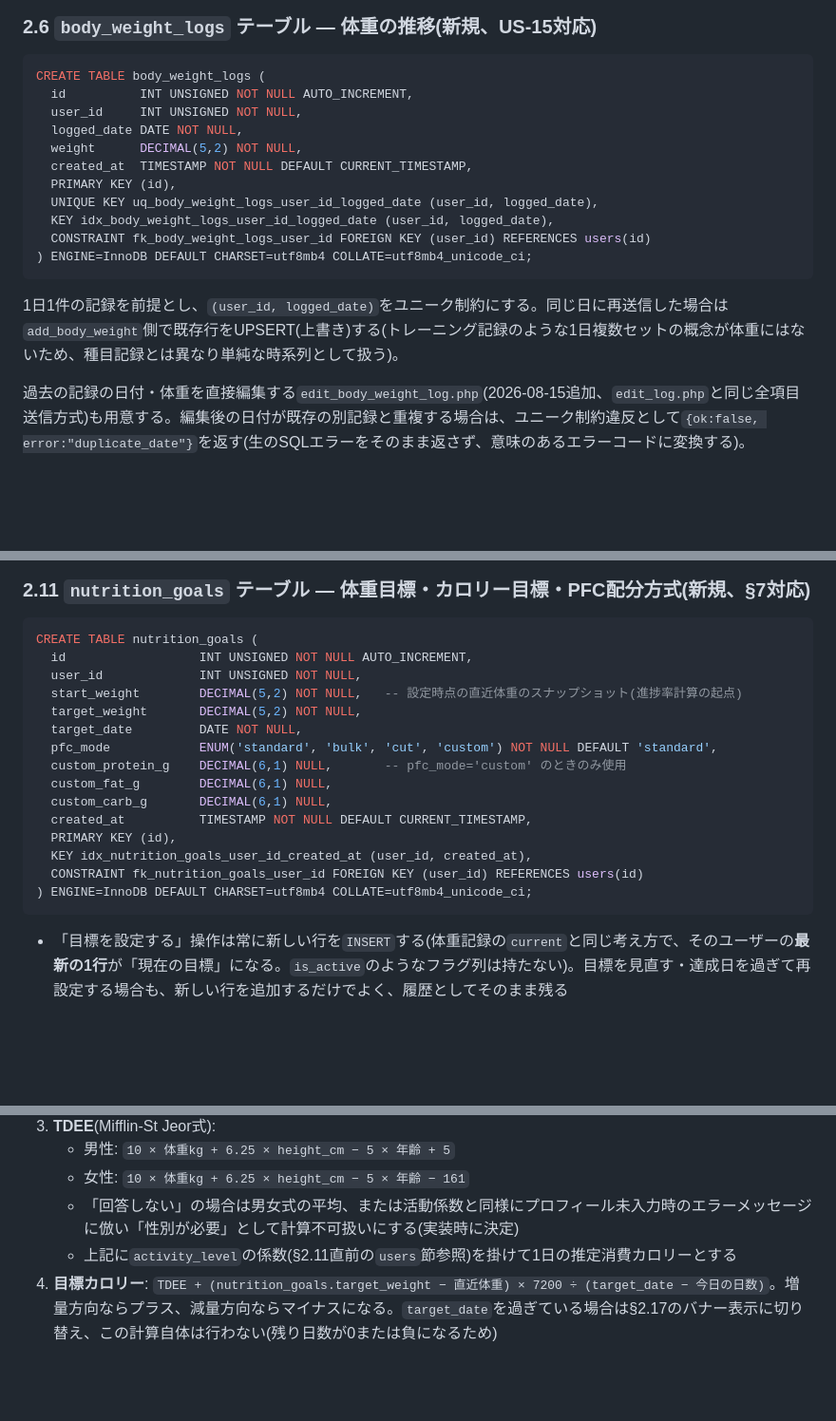
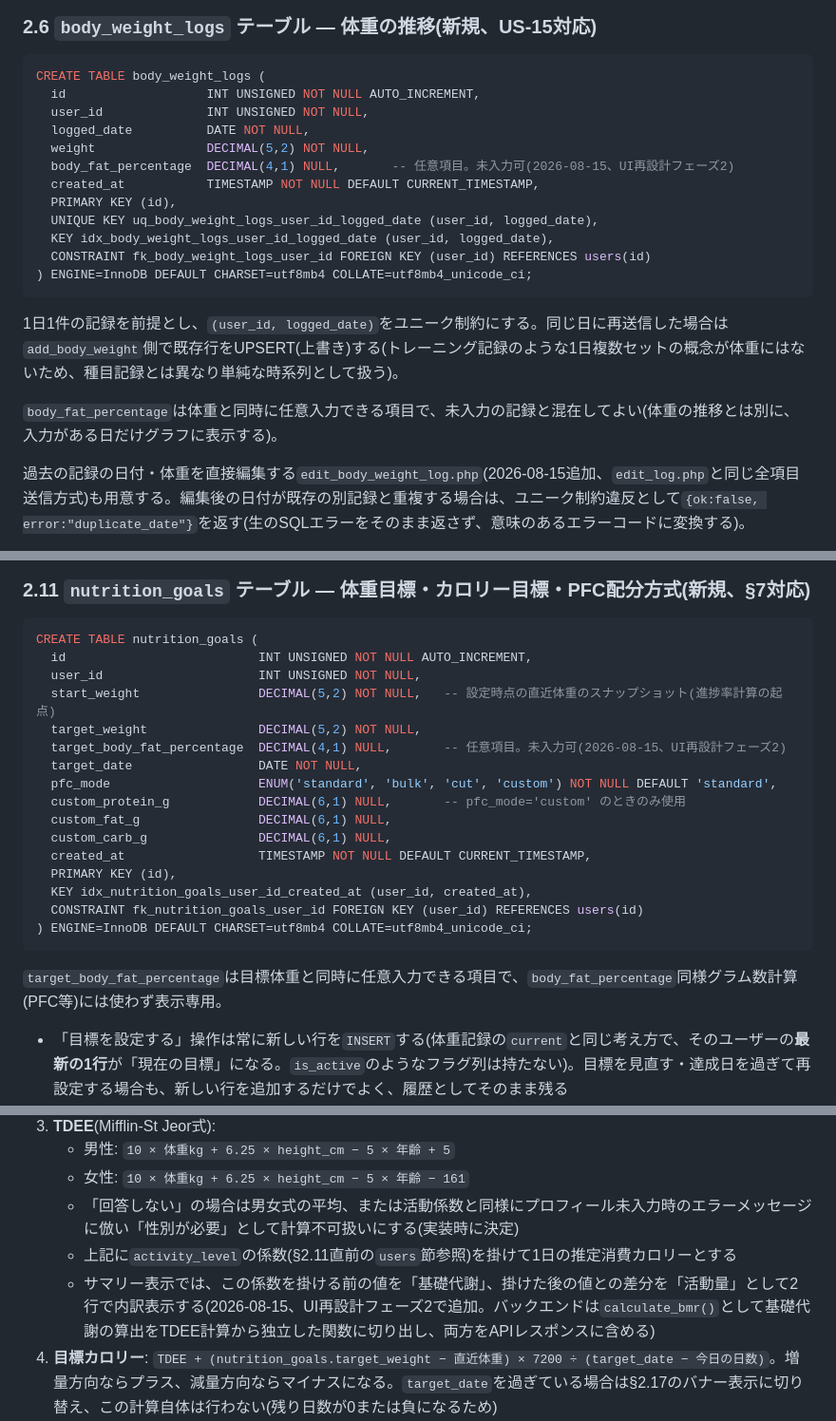
Before and after one commit to tamatyan1111/workout, a Markdown page: docs/design.md, 3 parts joined by grey strips. Shown at 95% size. GitHub-like rendering; blank space fills up the shorter version.

````diff
--- a/docs/design.md
+++ b/docs/design.md
@@ -188,11 +188,12 @@ CREATE TABLE logs (
 
 ```sql
 CREATE TABLE body_weight_logs (
-  id          INT UNSIGNED NOT NULL AUTO_INCREMENT,
-  user_id     INT UNSIGNED NOT NULL,
-  logged_date DATE NOT NULL,
-  weight      DECIMAL(5,2) NOT NULL,
-  created_at  TIMESTAMP NOT NULL DEFAULT CURRENT_TIMESTAMP,
+  id                   INT UNSIGNED NOT NULL AUTO_INCREMENT,
+  user_id              INT UNSIGNED NOT NULL,
+  logged_date          DATE NOT NULL,
+  weight               DECIMAL(5,2) NOT NULL,
+  body_fat_percentage  DECIMAL(4,1) NULL,       -- 任意項目。未入力可(2026-08-15、UI再設計フェーズ2)
+  created_at           TIMESTAMP NOT NULL DEFAULT CURRENT_TIMESTAMP,
   PRIMARY KEY (id),
   UNIQUE KEY uq_body_weight_logs_user_id_logged_date (user_id, logged_date),
   KEY idx_body_weight_logs_user_id_logged_date (user_id, logged_date),
@@ -201,6 +202,8 @@ CREATE TABLE body_weight_logs (
 ```
 
 1日1件の記録を前提とし、`(user_id, logged_date)`をユニーク制約にする。同じ日に再送信した場合は`add_body_weight`側で既存行をUPSERT(上書き)する(トレーニング記録のような1日複数セットの概念が体重にはないため、種目記録とは異なり単純な時系列として扱う)。
+
+`body_fat_percentage`は体重と同時に任意入力できる項目で、未入力の記録と混在してよい(体重の推移とは別に、入力がある日だけグラフに表示する)。
 
 過去の記録の日付・体重を直接編集する`edit_body_weight_log.php`(2026-08-15追加、`edit_log.php`と同じ全項目送信方式)も用意する。編集後の日付が既存の別記録と重複する場合は、ユニーク制約違反として`{ok:false, error:"duplicate_date"}`を返す(生のSQLエラーをそのまま返さず、意味のあるエラーコードに変換する)。
 
@@ -348,21 +351,24 @@ ORDER BY l.exercise_id, l.weight DESC, l.reps DESC;
 
 ```sql
 CREATE TABLE nutrition_goals (
-  id                  INT UNSIGNED NOT NULL AUTO_INCREMENT,
-  user_id             INT UNSIGNED NOT NULL,
-  start_weight        DECIMAL(5,2) NOT NULL,   -- 設定時点の直近体重のスナップショット(進捗率計算の起点)
-  target_weight       DECIMAL(5,2) NOT NULL,
-  target_date         DATE NOT NULL,
-  pfc_mode            ENUM('standard', 'bulk', 'cut', 'custom') NOT NULL DEFAULT 'standard',
-  custom_protein_g    DECIMAL(6,1) NULL,       -- pfc_mode='custom' のときのみ使用
-  custom_fat_g        DECIMAL(6,1) NULL,
-  custom_carb_g       DECIMAL(6,1) NULL,
-  created_at          TIMESTAMP NOT NULL DEFAULT CURRENT_TIMESTAMP,
+  id                          INT UNSIGNED NOT NULL AUTO_INCREMENT,
+  user_id                     INT UNSIGNED NOT NULL,
+  start_weight                DECIMAL(5,2) NOT NULL,   -- 設定時点の直近体重のスナップショット(進捗率計算の起点)
+  target_weight               DECIMAL(5,2) NOT NULL,
+  target_body_fat_percentage  DECIMAL(4,1) NULL,       -- 任意項目。未入力可(2026-08-15、UI再設計フェーズ2)
+  target_date                 DATE NOT NULL,
+  pfc_mode                    ENUM('standard', 'bulk', 'cut', 'custom') NOT NULL DEFAULT 'standard',
+  custom_protein_g            DECIMAL(6,1) NULL,       -- pfc_mode='custom' のときのみ使用
+  custom_fat_g                DECIMAL(6,1) NULL,
+  custom_carb_g               DECIMAL(6,1) NULL,
+  created_at                  TIMESTAMP NOT NULL DEFAULT CURRENT_TIMESTAMP,
   PRIMARY KEY (id),
   KEY idx_nutrition_goals_user_id_created_at (user_id, created_at),
   CONSTRAINT fk_nutrition_goals_user_id FOREIGN KEY (user_id) REFERENCES users(id)
 ) ENGINE=InnoDB DEFAULT CHARSET=utf8mb4 COLLATE=utf8mb4_unicode_ci;
 ```
+
+`target_body_fat_percentage`は目標体重と同時に任意入力できる項目で、`body_fat_percentage`同様グラム数計算(PFC等)には使わず表示専用。
 
 - 「目標を設定する」操作は常に新しい行を`INSERT`する(体重記録の`current`と同じ考え方で、そのユーザーの**最新の1行**が「現在の目標」になる。`is_active`のようなフラグ列は持たない)。目標を見直す・達成日を過ぎて再設定する場合も、新しい行を追加するだけでよく、履歴としてそのまま残る
 - `start_weight`は、目標を新規作成する瞬間の`body_weight_logs`の最新値をコピーして保存する(進捗率マイルストーンの計算で「どこから始めたか」の基準点が必要なため。後から`body_weight_logs`側が編集されても目標の起点がぶれないよう、あえてスナップショットにする)
@@ -520,6 +526,7 @@ CREATE TABLE meal_items (
    - 女性: `10 × 体重kg + 6.25 × height_cm − 5 × 年齢 − 161`
    - 「回答しない」の場合は男女式の平均、または活動係数と同様にプロフィール未入力時のエラーメッセージに倣い「性別が必要」として計算不可扱いにする(実装時に決定)
    - 上記に`activity_level`の係数(§2.11直前の`users`節参照)を掛けて1日の推定消費カロリーとする
+   - サマリー表示では、この係数を掛ける前の値を「基礎代謝」、掛けた後の値との差分を「活動量」として2行で内訳表示する(2026-08-15、UI再設計フェーズ2で追加。バックエンドは`calculate_bmr()`として基礎代謝の算出をTDEE計算から独立した関数に切り出し、両方をAPIレスポンスに含める)
 4. **目標カロリー**: `TDEE + (nutrition_goals.target_weight − 直近体重) × 7200 ÷ (target_date − 今日の日数)`。増量方向ならプラス、減量方向ならマイナスになる。`target_date`を過ぎている場合は§2.17のバナー表示に切り替え、この計算自体は行わない(残り日数が0または負になるため)
 5. **PFCグラム数**(`pfc_mode`ごとに分岐):
    - `standard`: タンパク質 = 目標カロリー×15%÷4、脂質 = 目標カロリー×25%÷9、炭水化物 = 目標カロリー×60%÷4
````
Also changed, not shown: other parts of docs/design.md (+57 -35 lines), README.md (+1 -1 lines).
